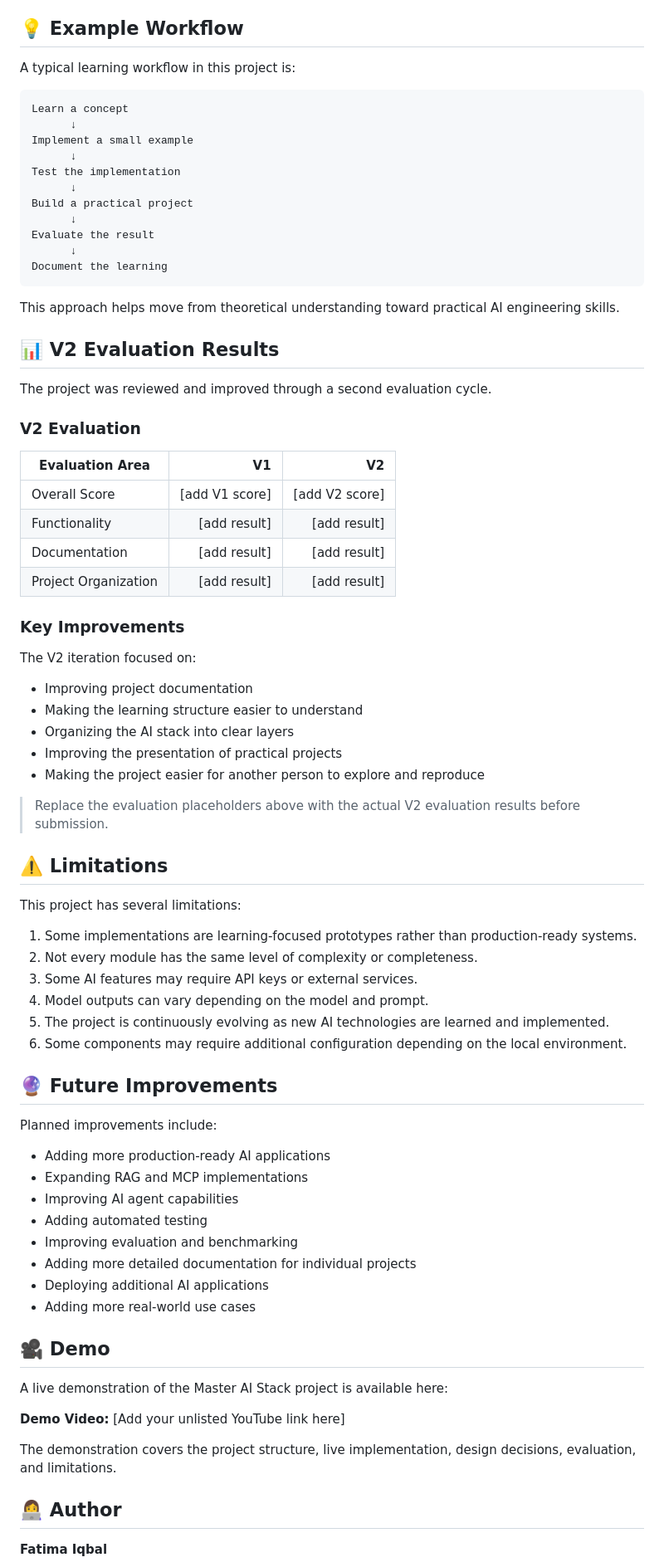
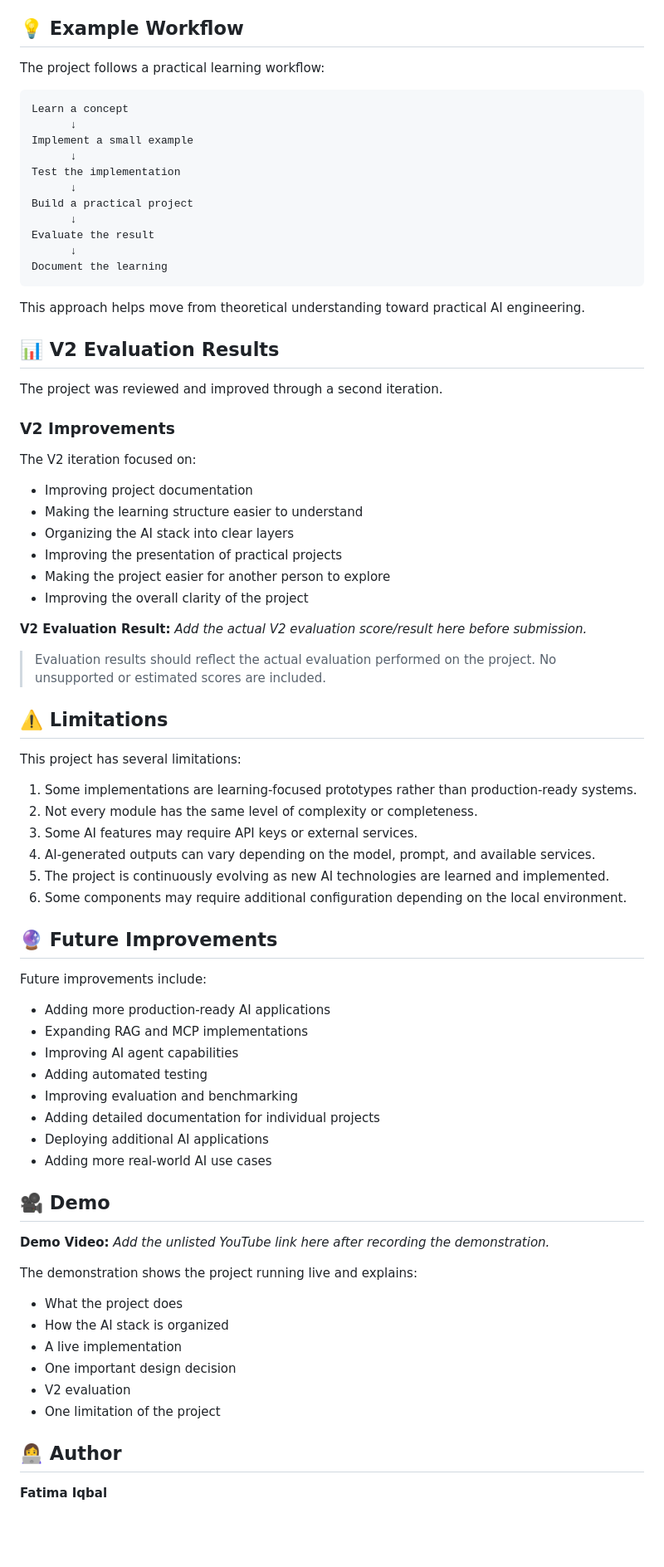
Before and after one commit to fatimaiqbal34/Master-stack, a Markdown page: README.md, the part around one of its changes. Shown at 83% size. Drawn GitHub-style; blank space fills up the shorter version.

````diff
--- a/README.md
+++ b/README.md
@@ -211,7 +200,7 @@ The live website provides an overview of the complete AI Stack and the projects
 
 ## 💡 Example Workflow
 
-A typical learning workflow in this project is:
+The project follows a practical learning workflow:
 
 ```text
 Learn a concept
@@ -227,22 +216,13 @@ Evaluate the result
 Document the learning
 ```
 
-This approach helps move from theoretical understanding toward practical AI engineering skills.
+This approach helps move from theoretical understanding toward practical AI engineering.
 
 ## 📊 V2 Evaluation Results
 
-The project was reviewed and improved through a second evaluation cycle.
+The project was reviewed and improved through a second iteration.
 
-### V2 Evaluation
-
-| Evaluation Area      |             V1 |             V2 |
-| -------------------- | -------------: | -------------: |
-| Overall Score        | [add V1 score] | [add V2 score] |
-| Functionality        |   [add result] |   [add result] |
-| Documentation        |   [add result] |   [add result] |
-| Project Organization |   [add result] |   [add result] |
-
-### Key Improvements
+### V2 Improvements
 
 The V2 iteration focused on:
 
@@ -250,9 +230,13 @@ The V2 iteration focused on:
 * Making the learning structure easier to understand
 * Organizing the AI stack into clear layers
 * Improving the presentation of practical projects
-* Making the project easier for another person to explore and reproduce
+* Making the project easier for another person to explore
+* Improving the overall clarity of the project
 
-> Replace the evaluation placeholders above with the actual V2 evaluation results before submission.
+**V2 Evaluation Result:**
+*Add the actual V2 evaluation score/result here before submission.*
+
+> Evaluation results should reflect the actual evaluation performed on the project. No unsupported or estimated scores are included.
 
 ## ⚠️ Limitations
 
@@ -261,31 +245,36 @@ This project has several limitations:
 1. Some implementations are learning-focused prototypes rather than production-ready systems.
 2. Not every module has the same level of complexity or completeness.
 3. Some AI features may require API keys or external services.
-4. Model outputs can vary depending on the model and prompt.
+4. AI-generated outputs can vary depending on the model, prompt, and available services.
 5. The project is continuously evolving as new AI technologies are learned and implemented.
 6. Some components may require additional configuration depending on the local environment.
 
 ## 🔮 Future Improvements
 
-Planned improvements include:
+Future improvements include:
 
 * Adding more production-ready AI applications
 * Expanding RAG and MCP implementations
 * Improving AI agent capabilities
 * Adding automated testing
 * Improving evaluation and benchmarking
-* Adding more detailed documentation for individual projects
+* Adding detailed documentation for individual projects
 * Deploying additional AI applications
-* Adding more real-world use cases
+* Adding more real-world AI use cases
 
 ## 🎥 Demo
 
-A live demonstration of the Master AI Stack project is available here:
+**Demo Video:**
+*Add the unlisted YouTube link here after recording the demonstration.*
 
-**Demo Video:**
-[Add your unlisted YouTube link here]
+The demonstration shows the project running live and explains:
 
-The demonstration covers the project structure, live implementation, design decisions, evaluation, and limitations.
+* What the project does
+* How the AI stack is organized
+* A live implementation
+* One important design decision
+* V2 evaluation
+* One limitation of the project
 
 ## 👩‍💻 Author
 
````
Also changed, not shown: other parts of README.md (+24 -35 lines).
